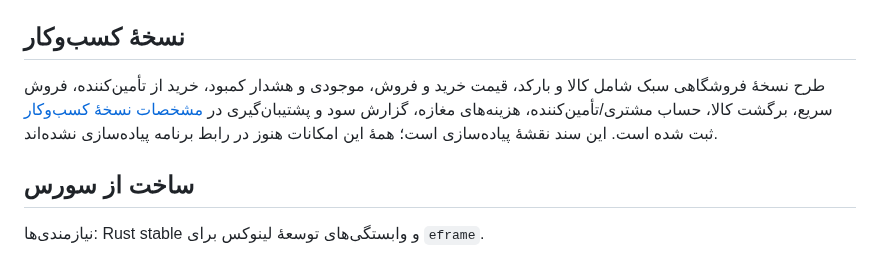
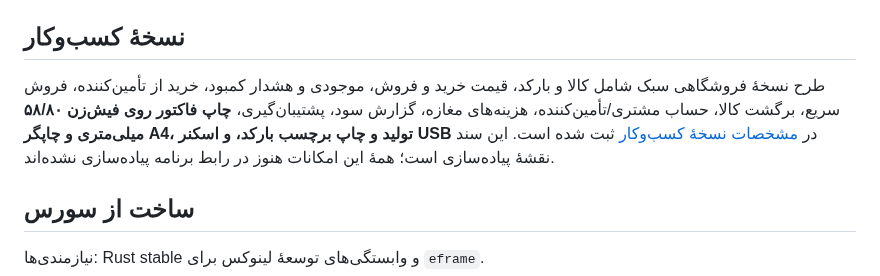
Before and after one commit to herotux/Nabz, a Markdown page: README.md, the part around the change. GitHub-like rendering.

Commit message:
Document receipt printer and barcode support in business plan

```diff
--- a/README.md
+++ b/README.md
@@ -33,7 +33,7 @@ chmod +x Nabz-x86_64.AppImage
 
 ## نسخهٔ کسب‌وکار
 
-طرح نسخهٔ فروشگاهی سبک شامل کالا و بارکد، قیمت خرید و فروش، موجودی و هشدار کمبود، خرید از تأمین‌کننده، فروش سریع، برگشت کالا، حساب مشتری/تأمین‌کننده، هزینه‌های مغازه، گزارش سود و پشتیبان‌گیری در [مشخصات نسخهٔ کسب‌وکار](docs/business-edition.md) ثبت شده است. این سند نقشهٔ پیاده‌سازی است؛ همهٔ این امکانات هنوز در رابط برنامه پیاده‌سازی نشده‌اند.
+طرح نسخهٔ فروشگاهی سبک شامل کالا و بارکد، قیمت خرید و فروش، موجودی و هشدار کمبود، خرید از تأمین‌کننده، فروش سریع، برگشت کالا، حساب مشتری/تأمین‌کننده، هزینه‌های مغازه، گزارش سود، پشتیبان‌گیری، **چاپ فاکتور روی فیش‌زن ۵۸/۸۰ میلی‌متری و چاپگر A4، تولید و چاپ برچسب بارکد، و اسکنر USB** در [مشخصات نسخهٔ کسب‌وکار](docs/business-edition.md) ثبت شده است. این سند نقشهٔ پیاده‌سازی است؛ همهٔ این امکانات هنوز در رابط برنامه پیاده‌سازی نشده‌اند.
 
 ## ساخت از سورس
 نیازمندی‌ها: Rust stable و وابستگی‌های توسعهٔ لینوکس برای `eframe`.
```
